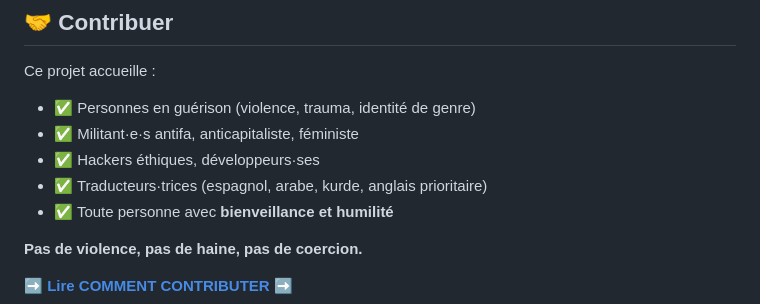
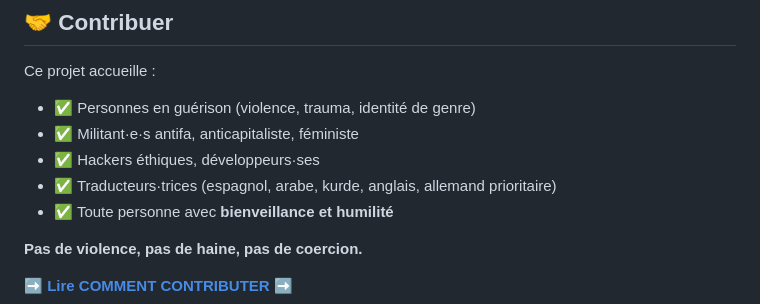
Before and after one commit to Demerzel666/Fondation, a Markdown page: docs/readme.md, the part around the change. Rendered like a GitHub page.

Commit message:
Add a priority language for translators
Updated the list of priority languages for translators.

```diff
--- a/docs/readme.md
+++ b/docs/readme.md
@@ -66,7 +66,7 @@ Ce projet accueille :
 - ✅ Personnes en guérison (violence, trauma, identité de genre)
 - ✅ Militant·e·s antifa, anticapitaliste, féministe
 - ✅ Hackers éthiques, développeurs·ses
-- ✅ Traducteurs·trices (espagnol, arabe, kurde, anglais prioritaire)
+- ✅ Traducteurs·trices (espagnol, arabe, kurde, anglais, allemand prioritaire)
 - ✅ Toute personne avec **bienveillance et humilité**
 
 **Pas de violence, pas de haine, pas de coercion.**
```
